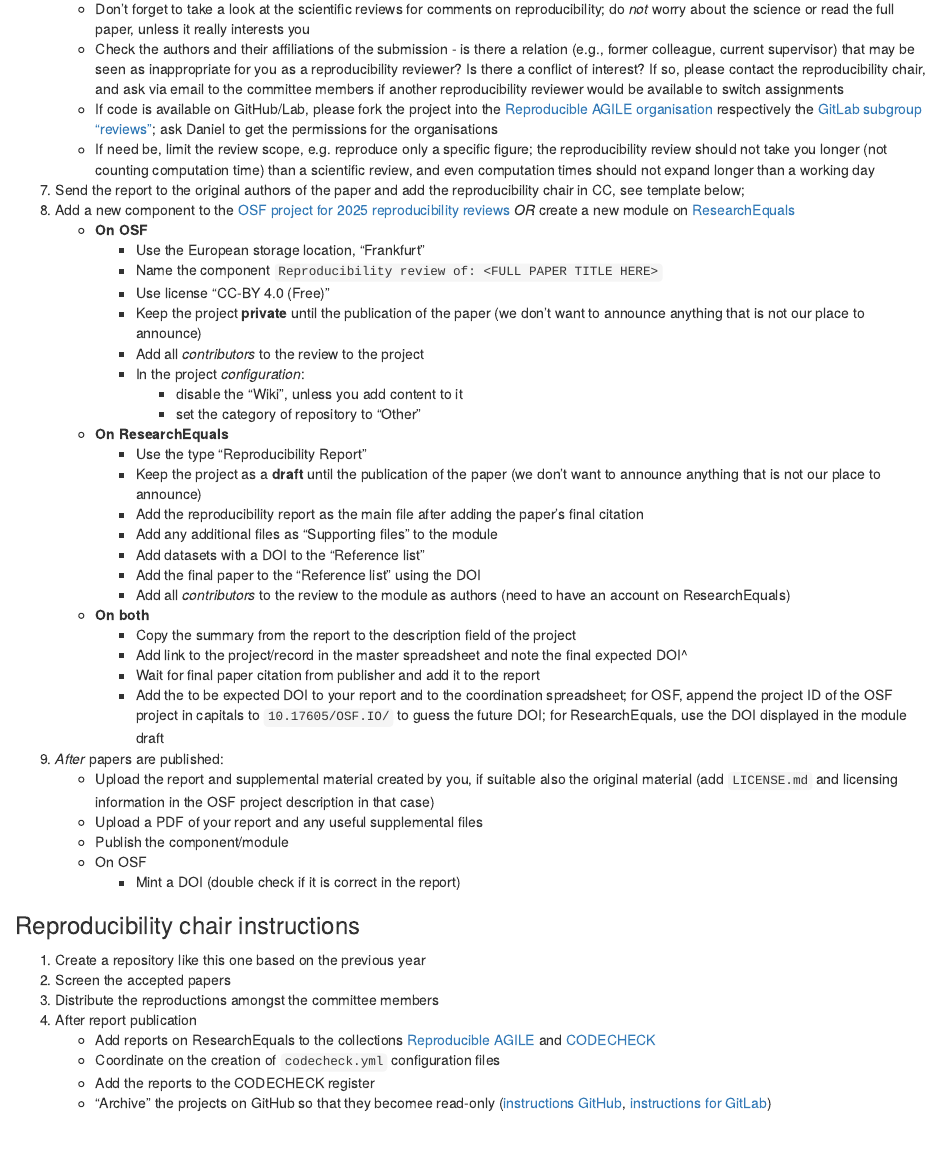
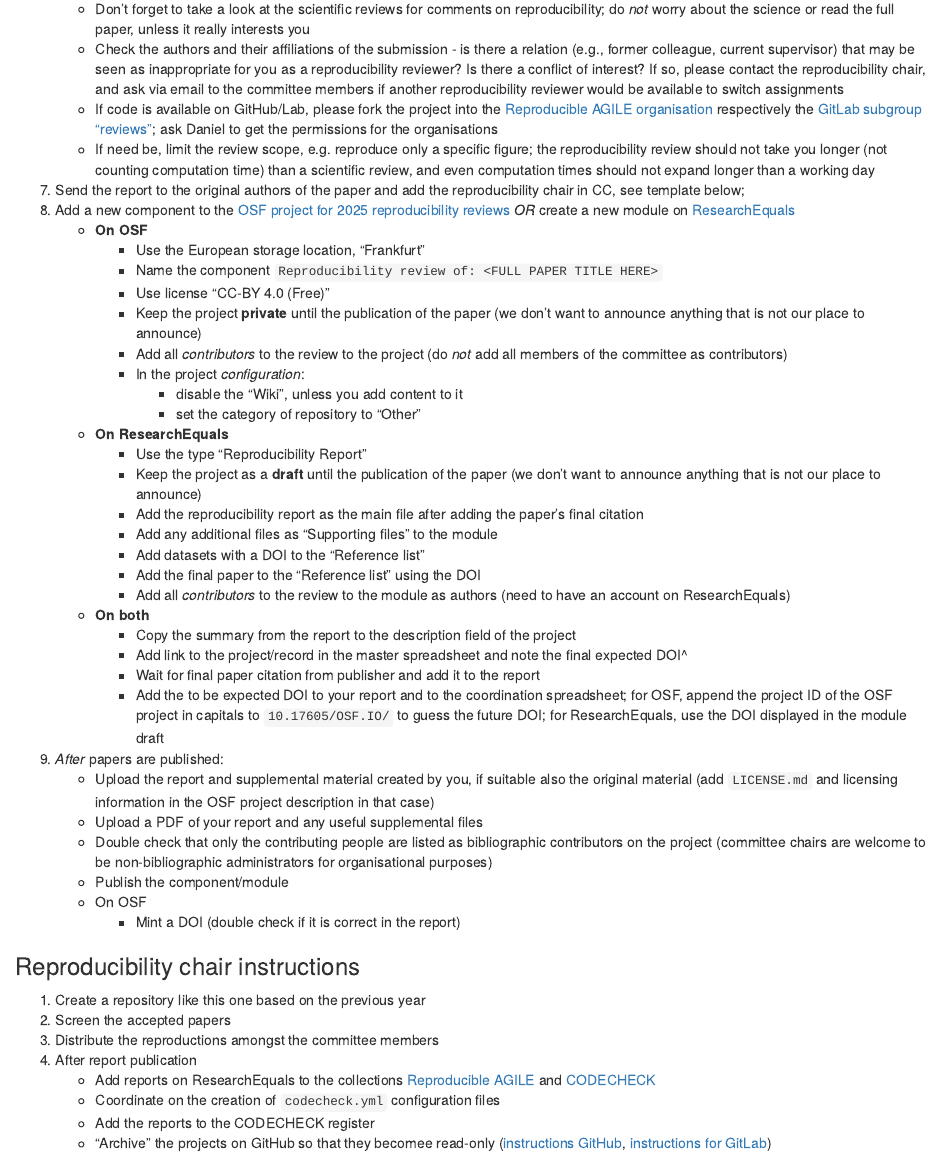
Before and after one commit to reproducible-agile/reviews-2025, an R Markdown document (agile-reproducibility-reviews.Rmd): the page in a window 1100 px wide, from 6440 px down. Rendered offline with R 4.5, knitr and Pandoc, with nearby package versions; some code elsewhere in the file could not run offline.

Commit message:
update public page

```diff
--- a/agile-reproducibility-reviews.Rmd
+++ b/agile-reproducibility-reviews.Rmd
@@ -1012,7 +1012,7 @@
         - Name the component `Reproducibility review of: <FULL PAPER TITLE HERE>`
         - Use license "CC-BY 4.0 (Free)"
         - Keep the project **private** until the publication of the paper (we don't want to announce anything that is not our place to announce)
-        - Add all _contributors_ to the review to the project
+        - Add all _contributors_ to the review to the project (do _not_ add all members of the committee as contributors)
         - In the project _configuration_:
             - disable the "Wiki", unless you add content to it
             - set the category of repository to "Other"
@@ -1032,6 +1032,7 @@
 1. _After_ papers are published:
     - Upload the report and supplemental material created by you, if suitable also the original material (add `LICENSE.md` and licensing information in the OSF project description in that case)
     - Upload a PDF of your report and any useful supplemental files
+    - Double check that only the contributing people are listed as bibliographic contributors on the project (committee chairs are welcome to be non-bibliographic administrators for organisational purposes)
     - Publish the component/module
     - On OSF
         - Mint a DOI (double check if it is correct in the report)
```
Also changed, not shown: README.md, 2 other files.
